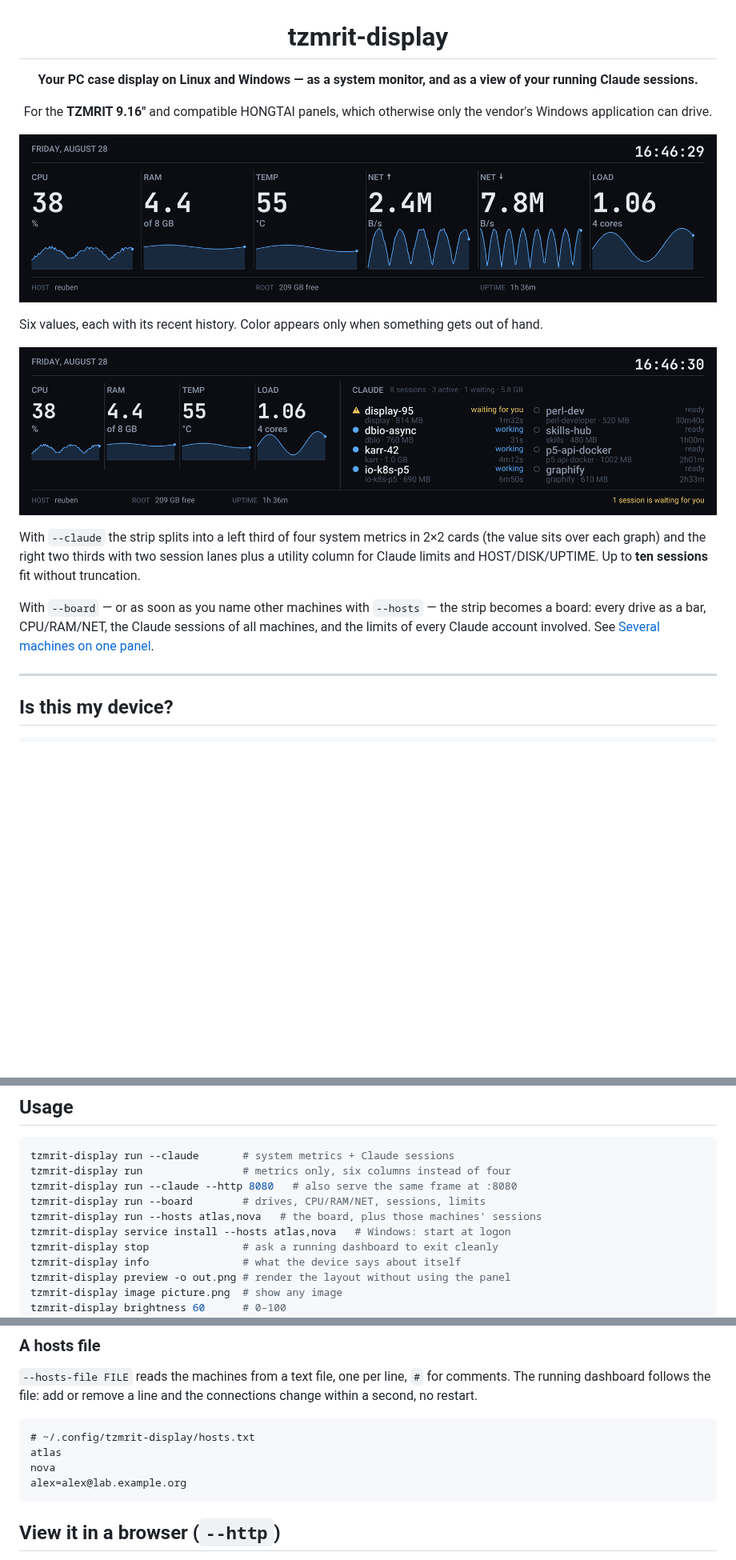
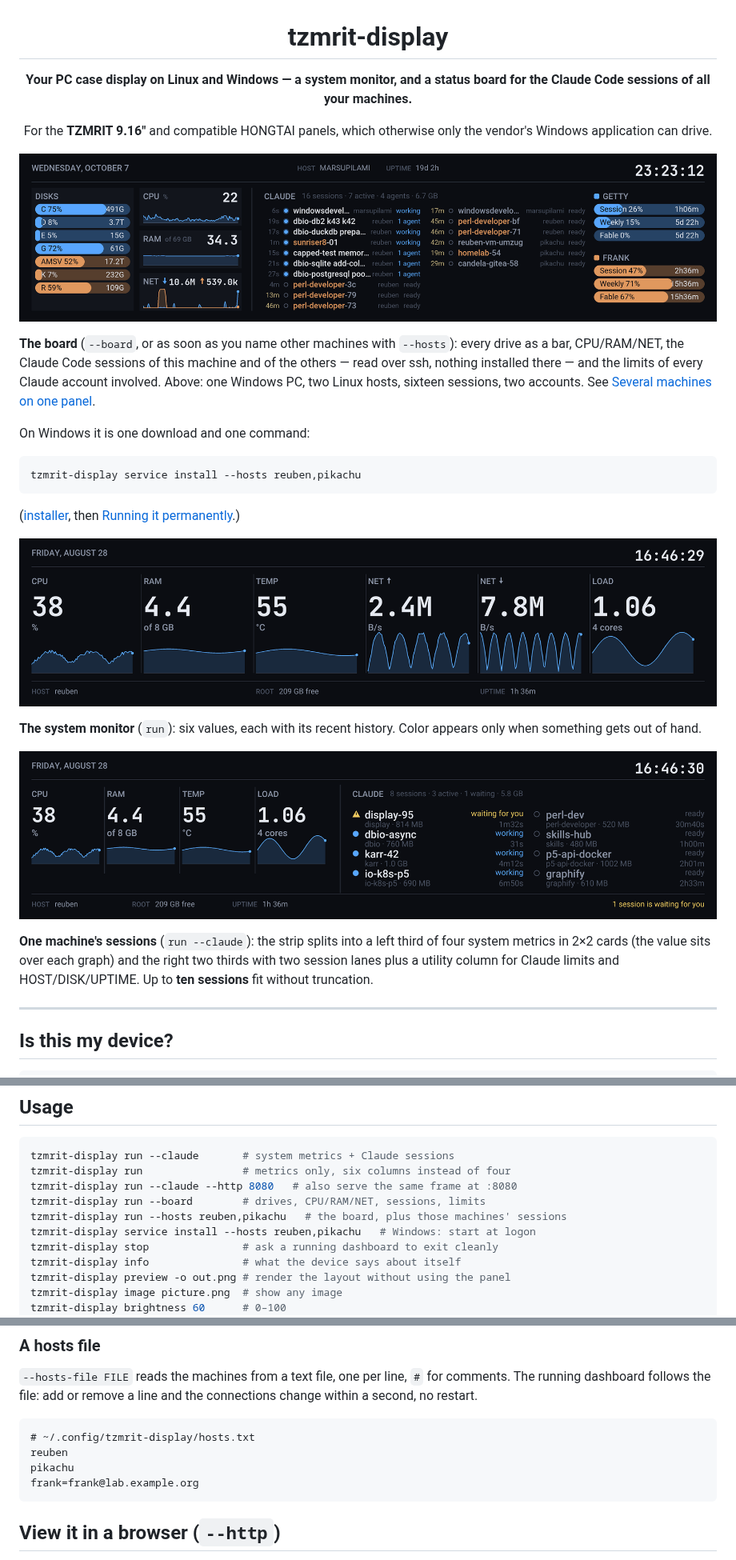
Before and after one commit to Getty/tzmrit-display, a Markdown page: README.md, 3 parts joined by grey strips. Shown at 80% size. GitHub-like rendering; pictures changed too: docs/img/board.png (added); blank space fills up the shorter version.

Commit message:
docs(readme): lead with the board, add its screenshot
The board was only described in a paragraph below two older screenshots,
so the page looked unchanged. It now opens with a real board frame and the
one command that sets it up on Windows.

Co-Authored-By: Claude Opus 5.5 <noreply@anthropic.com>

````diff
--- a/README.md
+++ b/README.md
@@ -2,27 +2,41 @@
 
 # tzmrit-display
 
-**Your PC case display on Linux and Windows — as a system monitor, and as a view of your running Claude sessions.**
+**Your PC case display on Linux and Windows — a system monitor, and a status board for the Claude Code sessions of all your machines.**
 
 For the **TZMRIT 9.16"** and compatible HONGTAI panels, which otherwise only the vendor's Windows application can drive.
 
 </div>
 
+![Board: drives, CPU/RAM/NET, the Claude sessions of three machines, two accounts' limits](docs/img/board.png)
+
+**The board** (`--board`, or as soon as you name other machines with `--hosts`):
+every drive as a bar, CPU/RAM/NET, the Claude Code sessions of this machine and
+of the others — read over ssh, nothing installed there — and the limits of every
+Claude account involved. Above: one Windows PC, two Linux hosts, sixteen
+sessions, two accounts. See
+[Several machines on one panel](#several-machines-on-one-panel).
+
+On Windows it is one download and one command:
+
+```powershell
+tzmrit-display service install --hosts reuben,pikachu
+```
+
+([installer](https://github.com/Getty/tzmrit-display/releases/latest), then
+[Running it permanently](#running-it-permanently).)
+
 ![System monitor](docs/img/dashboard.png)
 
-Six values, each with its recent history. Color appears only when something gets out of hand.
+**The system monitor** (`run`): six values, each with its recent history. Color
+appears only when something gets out of hand.
 
 ![Claude sessions](docs/img/claude.png)
 
-With `--claude` the strip splits into a left third of four system metrics in 2×2
-cards (the value sits over each graph) and the right two thirds with two session
-lanes plus a utility column for Claude limits and HOST/DISK/UPTIME. Up to **ten
-sessions** fit without truncation.
-
-With `--board` — or as soon as you name other machines with `--hosts` — the
-strip becomes a board: every drive as a bar, CPU/RAM/NET, the Claude sessions
-of all machines, and the limits of every Claude account involved. See
-[Several machines on one panel](#several-machines-on-one-panel).
+**One machine's sessions** (`run --claude`): the strip splits into a left third
+of four system metrics in 2×2 cards (the value sits over each graph) and the
+right two thirds with two session lanes plus a utility column for Claude limits
+and HOST/DISK/UPTIME. Up to **ten sessions** fit without truncation.
 
 ---
 
@@ -130,8 +144,8 @@ tzmrit-display run --claude       # system metrics + Claude sessions
 tzmrit-display run                # metrics only, six columns instead of four
 tzmrit-display run --claude --http 8080   # also serve the same frame at :8080
 tzmrit-display run --board        # drives, CPU/RAM/NET, sessions, limits
-tzmrit-display run --hosts atlas,nova   # the board, plus those machines' sessions
-tzmrit-display service install --hosts atlas,nova   # Windows: start at logon
+tzmrit-display run --hosts reuben,pikachu   # the board, plus those machines' sessions
+tzmrit-display service install --hosts reuben,pikachu   # Windows: start at logon
 tzmrit-display stop               # ask a running dashboard to exit cleanly
 tzmrit-display info               # what the device says about itself
 tzmrit-display preview -o out.png # render the layout without using the panel
@@ -199,9 +213,9 @@ connections change within a second, no restart.
 
 ```
 # ~/.config/tzmrit-display/hosts.txt
-atlas
-nova
-alex=alex@lab.example.org
+reuben
+pikachu
+frank=frank@lab.example.org
 ```
 
 ## View it in a browser (`--http`)
````
Also changed, not shown: other parts of README.md (+2 -2 lines).
